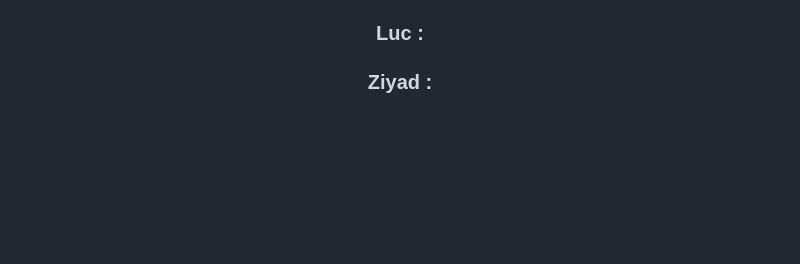
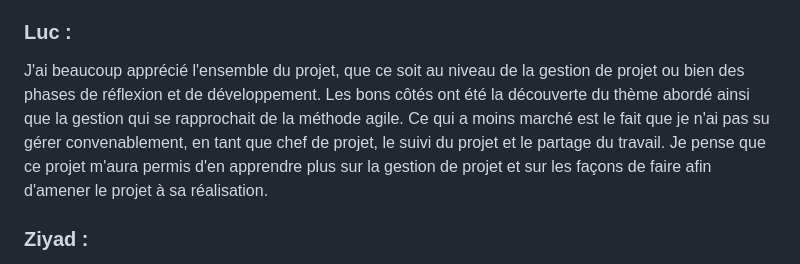
Before and after one commit to MrFreedy/The-Legend-of-The-Duck, a Markdown page: README.md, the part around one of its changes. GitHub-like rendering; blank space fills up the shorter version.

Commit message:
Ajout de mon paragraphe en fin de readme

```diff
--- a/README.md
+++ b/README.md
@@ -237,6 +237,8 @@ Ce que je trouve regrettable, c'est qu'il est compliqué de motiver les autres
 
 ### Luc :
 
+J'ai beaucoup apprécié l'ensemble du projet, que ce soit au niveau de la gestion de projet ou bien des phases de réflexion et de développement. Les bons côtés ont été la découverte du thème abordé ainsi que la gestion qui se rapprochait de la méthode agile. Ce qui a moins marché est le fait que je n'ai pas su gérer convenablement, en tant que chef de projet, le suivi du projet et le partage du travail. Je pense que ce projet m'aura permis d'en apprendre plus sur la gestion de projet et sur les façons de faire afin d'amener le projet à sa réalisation.
+
 ### Ziyad :
 
 Ce qui a bien fonctionné pour moi a été la gestion de projet. Cette partie nous a permis de bien comprendre le besoin, qui était de ne pas viser la réalisation d'un jeu complet. Cependant, je crois que là où nous avons rencontré des difficultés était dans la répartition des tâches au sein de l'équipe, notamment dans la partie programmation du jeu. Le travail a été réalisé de manière inégale par les différents membres du groupe. Nous aurions dû nous concentrer sur les tâches que nous maîtrisions et ne pas perdre de temps sur des aspects que nous ne connaissions pas du tout. De plus, il aurait été utile de demander de l'aide lorsque nous étions bloqués, au lieu de laisser les problèmes s'accumuler. Personnellement, je pense avoir été utile à l'équipe dans la partie gestion de projet, en contribuant à la recherche d'informations et à la rédaction de certains documents requis. En revanche, je me considère moins utile dans la partie programmation. Un point positif au sein du groupe a été la réactivité des membres concernant le travail à réaliser en dehors du code.
```
Also changed, not shown: other parts of README.md (+1 -1 lines).
